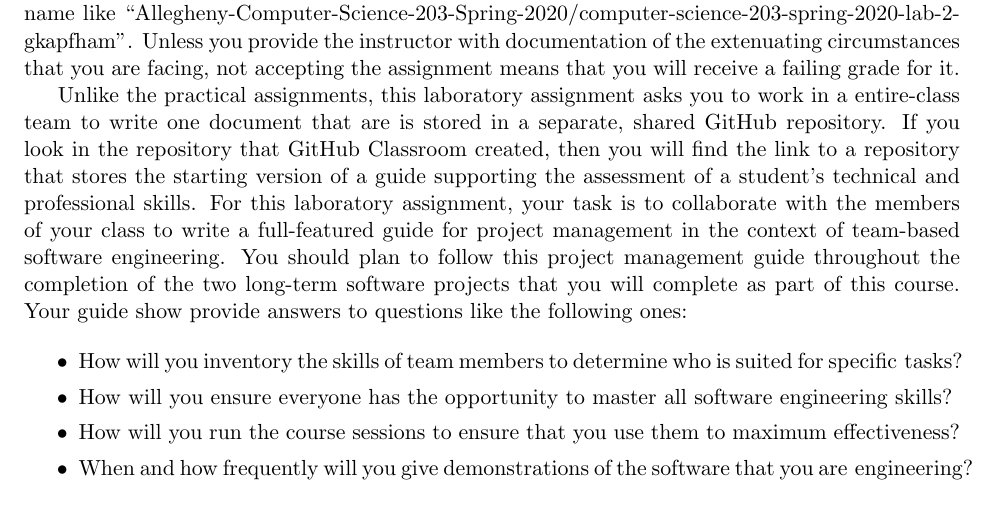
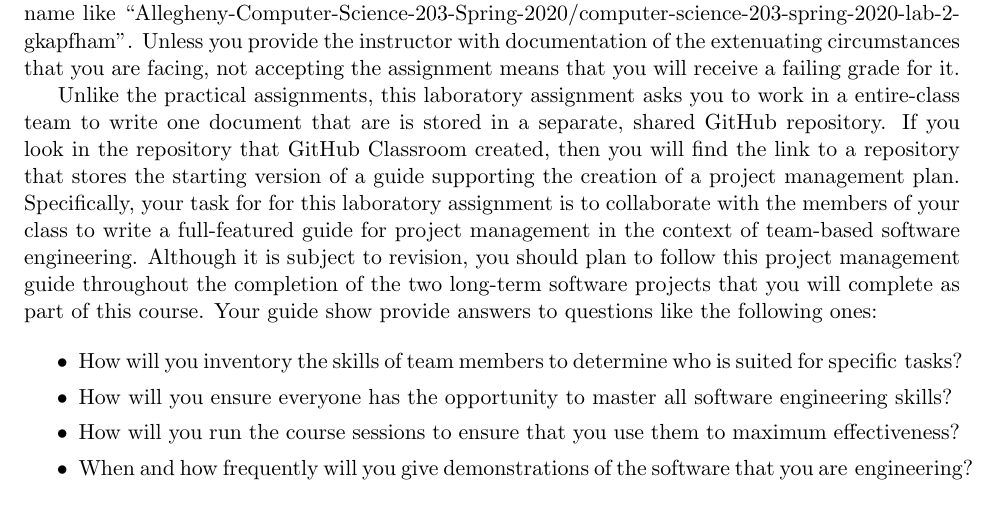
Before and after one commit to Allegheny-Computer-Science-203-S2020/cs203-S2020-sheets, a LaTeX document (lab02/cs203S2020_lab02.tex): part of page 2 of 4, cut so that both start at the same text. Compiled offline with pdfLaTeX.

Commit message:
Revise the introductory paragraph about the question listing.

```diff
--- a/lab02/cs203S2020_lab02.tex
+++ b/lab02/cs203S2020_lab02.tex
@@ -238,15 +238,15 @@ Unlike the practical assignments, this laboratory assignment asks you to work in
 a entire-class team to write one document that are is stored in a separate,
 shared GitHub repository. If you look in the repository that GitHub Classroom
 created, then you will find the link to a repository that stores the starting
-version of a guide supporting the assessment of a student's technical and
-professional skills.
+version of a guide supporting the creation of a project management plan.
 %
-For this laboratory assignment, your task is to collaborate with the members of
-your class to write a full-featured guide for project management in the context
-of team-based software engineering. You should plan to follow this project
-management guide throughout the completion of the two long-term software
-projects that you will complete as part of this course. Your guide show provide
-answers to questions like the following ones:
+Specifically, your task for for this laboratory assignment is to collaborate
+with the members of your class to write a full-featured guide for project
+management in the context of team-based software engineering. Although it is
+subject to revision, you should plan to follow this project management guide
+throughout the completion of the two long-term software projects that you will
+complete as part of this course. Your guide show provide answers to questions
+like the following ones:
 
 \begin{itemize}
 
```
